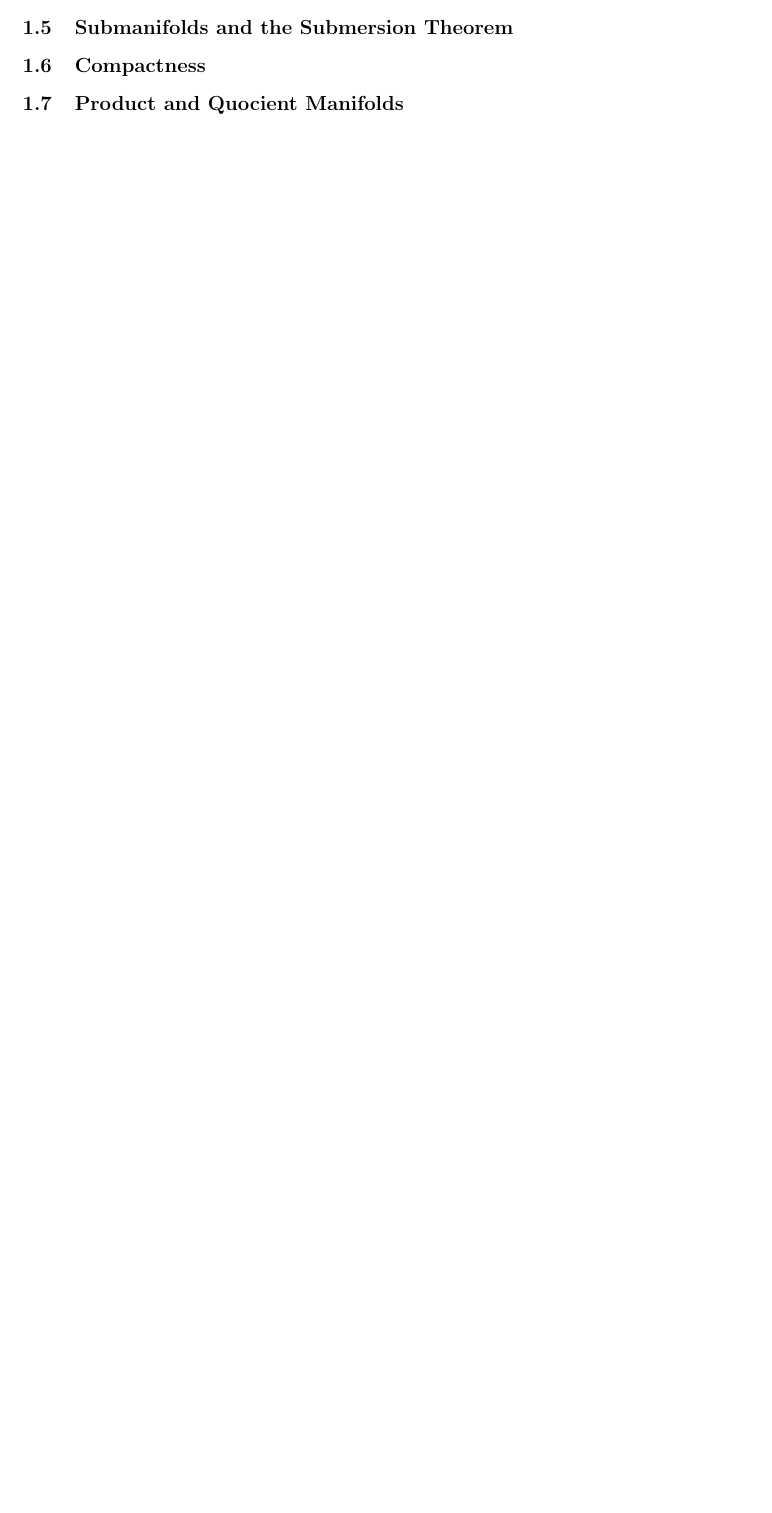
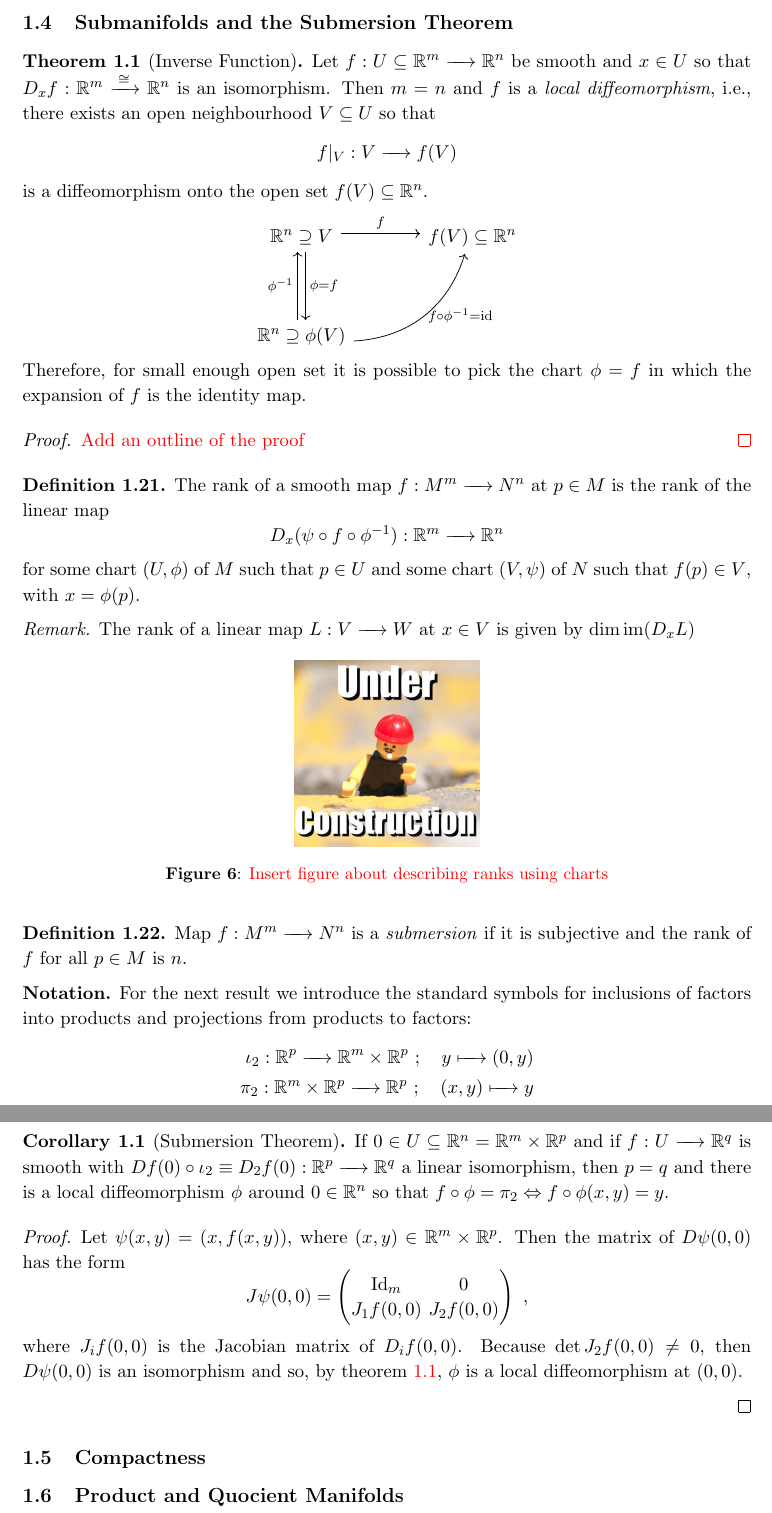
Before and after one commit to jose-a-sa/diff-manifolds, a LaTeX document (Main.tex, which reads Sections/Section1.tex): part of page 9 of 14 before the commit and two parts of pages 12 and 13 of 18 after it, the two joined at a grey line, cut so that both start at the same text, the shorter picture padded with empty space. The pictures show the PDF file Main.pdf that the author committed with the source.

Commit message:
submersion thm

```diff
--- a/Sections/Section1.tex
+++ b/Sections/Section1.tex
@@ -262,6 +264,10 @@ We now are going to define the differential structure of the manifold.
 		$$ f^{-1}(0) \cap V  = \setst{(x,g(x))}{ x \in U} \equiv U\times g(U) $$
 		for a unique $\calC^k$-function $g:U\to\bbR$, for some open $U\subseteq\bbR^{n}$.
 		Hence if $\nabla f (p)\ne 0 ~~\forall p \in f^{-1}(0)$, then $f^{-1}(0)$ will be a is a $\calC^k$-manifold of dimension $n$.
-
+		\begin{figure}[H]
+			\centering
+			\includegraphics[scale=0.20]{Figures/underconstruction.jpg}
+			\caption{\color{red} Insert figure about graph of a function}
+		\end{figure}
 	\end{enumerate}
 \end{example}
@@ -281,6 +288,17 @@ We now are going to define the differential structure of the manifold.
 	A function $f:M\to\bbR$ is differentiable at $p\in M$ if for some chart $(U,\phi)$, with $p\in U$, the function
 	$$ f \circ\phi^{-1} : \phi(U) \subseteq \bbR^m \to \bbR$$
 	is differentiable at $x=\phi(p)$.
+	A function $f:M\to\bbR$ is a differentiable iff it is differentiable in all $p\in M$.
+\end{definition}
+
+\begin{definition}
+	A continuous map $f:M^m\to N^n$ is differentiable at $p\in M$ if for some charts $(U,\phi)$, with $p\in U\subseteq M$, and $(V,\psi)$, with $f(p)\in V\subseteq N$, the function in local coordinates
+	$$ \psi\circ f \circ\phi^{-1} : \phi(U) \subseteq \bbR^m \to \psi(V) \subseteq \bbR^n$$
+	is differentiable at $x=\phi(p)$.
+
+	\begin{notabene}
+		$f$ continuous means that we can take $(U,\phi)$ so that $f(U)\subseteq V$.
+	\end{notabene}
 \end{definition}
 
 \begin{figure}[H]
@@ -296,2 +312,3 @@ We now are going to define the differential structure of the manifold.
 \end{definition}
 
+\begin{example}
@@ -298,0 +330 @@ We now are going to define the differential structure of the manifold.
+\begin{example}
@@ -299,2 +335,15 @@ We now are going to define the differential structure of the manifold.
+	$$GL(n,\bbR) = \det{}^{-1}\bigr((-\infty,0)\bigr) \,\bigsqcup\, \det{}^{-1}\bigr((0,+\infty)\bigr) ~.$$
+	The fact that preimage open set will also be open, then $GL(n,\bbR)$ is also open in $M_n(\bbR)$. Therefore $GL(n,\bbR)$ is a smooth manifold with two disconnected components.
+\end{example}
+
+\clearpage
 
 \subsection{Submanifolds and the Submersion Theorem}
+
+\begin{theorem}[Inverse Function] \label{thm:IFT}
+	Let $f:U\subseteq \bbR^m \to \bbR^n$ be smooth and $x\in U$ so that $D_x f : \bbR^m \homeoto \bbR^n$ is an isomorphism. Then $m=n$ and $f$ is a \emph{local diffeomorphism}, i.e., there exists an open neighbourhood  $V \subseteq U$ so that
+	$$ f\rvert_{V} : V \to f(V)$$
+	is a diffeomorphism onto the open set $f(V)\subseteq \bbR^n$.
+\end{theorem}
+
+\begin{center}
@@ -301,3 +353,53 @@ We now are going to define the differential structure of the manifold.
+	\end{tikzcd}
+\end{center}
+
+Therefore, for  small enough open set it is possible to pick the chart $\phi=f$ in which the expansion of $f$ is the identity map.
+
+\begin{proof}
+	\color{red}{Add an outline of the proof}
+\end{proof}
+
+\begin{definition}
+	The rank of a smooth map $f: M^m \to N^n$ at $p\in M$ is the rank of the linear map
+	$$ D_x( \psi \circ f \circ \phi^{-1} ) : \bbR^m \to \bbR^n$$
+	for some chart $(U,\phi)$ of $M$ such that $p\in U$ and some chart $(V,\psi)$ of $N$ such that $f(p)\in V$, with $x=\phi(p)$.
+	\begin{remark}
+		The rank of a linear map $L: V \to W$ at $x \in V$ is given by $\dim \im (D_x L)$
+	\end{remark}
+\end{definition}
+
+\begin{figure}[H]
+	\centering
+	\includegraphics[scale=0.20]{Figures/underconstruction.jpg}
+	\caption{\color{red} Insert figure about describing ranks using charts}
+\end{figure}
+
+\begin{definition}
+	Map $f:M^m \to N^n$ is a \emph{submersion} if it is subjective and the rank of $f$ for all $p\in M$ is $n$.
+\end{definition}
+
+\begin{notation}
+	For the next result we introduce the standard symbols for inclusions of factors into products and projections from products to factors:
+	\begin{align*}
+		\iota_2 : \bbR^p \to \bbR^m \times \bbR^p ~;\quad y \mapsto (0, y) \\
+		\pi_2 : \bbR^m \times \bbR^p \to \bbR^p ~;\quad (x,y) \mapsto y
+	\end{align*}
+\end{notation}
+
+\begin{corollary}[Submersion Theorem] \label{thm:Submersion}
+	If $0 \in U \subseteq \bbR^n = \bbR^m \times \bbR^p$ and if $f: U \to \bbR^q$ is smooth with $D f(0) \circ \iota_2 \equiv D_2 f(0) : \bbR^p \to \bbR^q$ a linear isomorphism, then $p=q$ and there is a local diffeomorphism $\phi$ around $0 \in \bbR^n$ so that $f\circ \phi = \pi_2 \Leftrightarrow f\circ\phi (x,y) = y$.
+\end{corollary}
+
+\begin{proof}
+	Let $\psi(x,y)=(x,f(x,y))$, where $(x,y)\in \bbR^m\times\bbR^p$. Then the matrix of $D\psi(0,0)$ has the form
+	$$ J\psi(0,0) = \begin{pmatrix}
+		\mathrm{Id}_m	& 0			\\
+		J_1 f(0,0)		& J_2 f(0,0)
+	\end{pmatrix} ~,$$
+	where $J_i f(0,0)$ is the Jacobian matrix of $D_i f(0,0)$.
+	Because $\det J_2 f(0,0) \ne 0$, then $D\psi(0,0)$ is an isomorphism and so, by \cref{thm:IFT}, $\phi$ is a local diffeomorphism at $(0,0)$.
+
+\end{proof}
 
 \subsection{Compactness}
 
```
Also changed, not shown: Main.tex (+7 -2 lines), macros.tex (+1 -1 lines), Main.pdf, Sections/Section1.tex (40 more changed lines).
